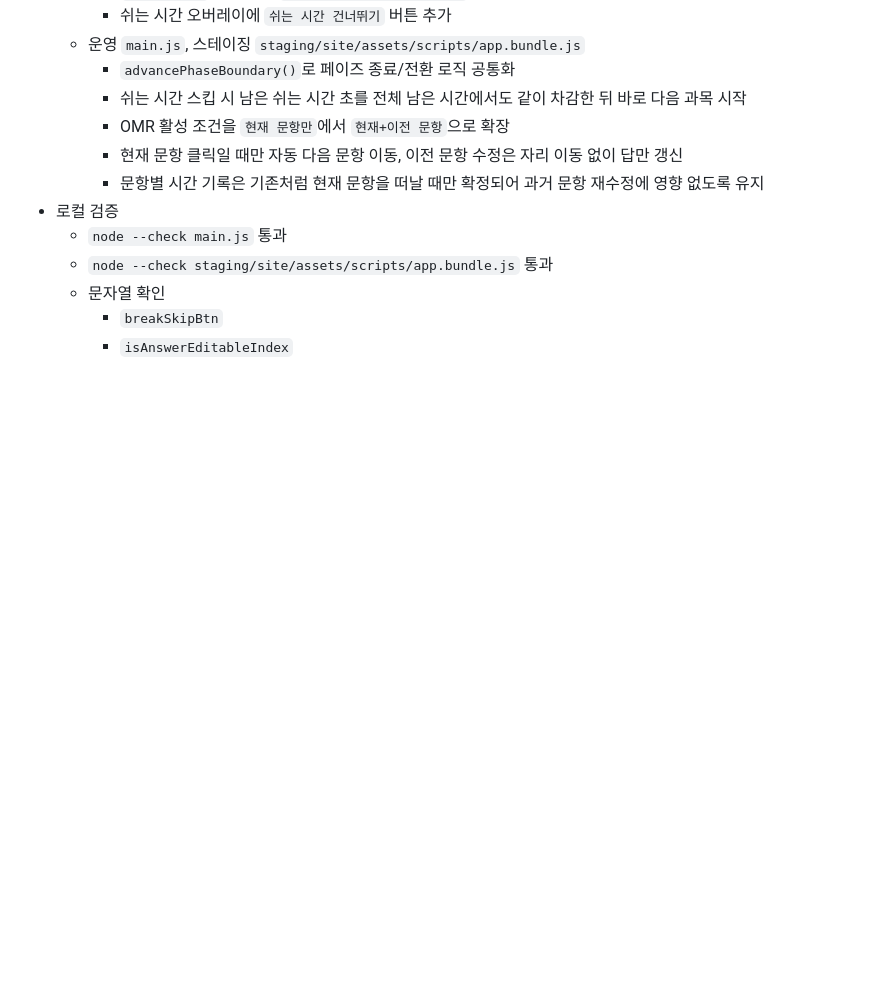
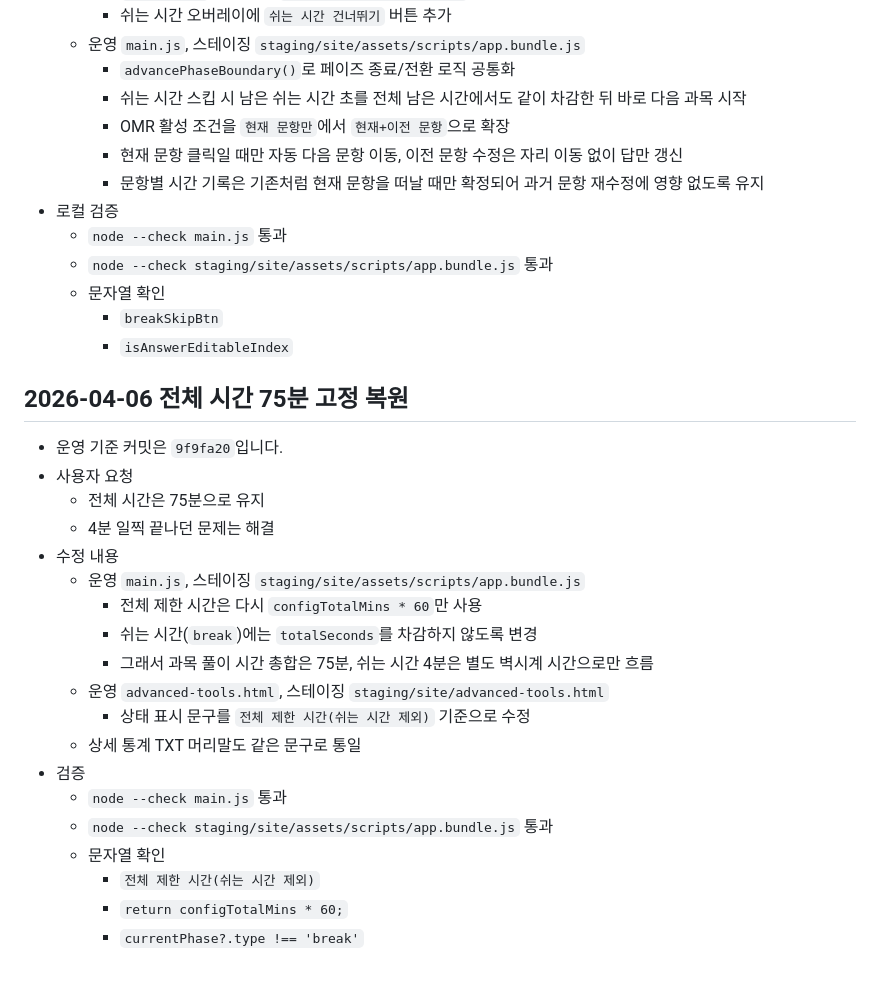
Before and after one commit to AgenticLab-SH/skct_practice_tool, a Markdown page: 50_AGENT_LAST_WORK_REPORT.md, the part around one of its changes. Rendered like a GitHub page; blank space fills up the shorter version.

Commit message:
Document 75-minute total timer restoration

```diff
--- a/50_AGENT_LAST_WORK_REPORT.md
+++ b/50_AGENT_LAST_WORK_REPORT.md
@@ -379,3 +379,24 @@
   - 문자열 확인
     - `breakSkipBtn`
     - `isAnswerEditableIndex`
+
+## 2026-04-06 전체 시간 75분 고정 복원
+- 운영 기준 커밋은 `9f9fa20`입니다.
+- 사용자 요청
+  - 전체 시간은 75분으로 유지
+  - 4분 일찍 끝나던 문제는 해결
+- 수정 내용
+  - 운영 `main.js`, 스테이징 `staging/site/assets/scripts/app.bundle.js`
+    - 전체 제한 시간은 다시 `configTotalMins * 60`만 사용
+    - 쉬는 시간(`break`)에는 `totalSeconds`를 차감하지 않도록 변경
+    - 그래서 과목 풀이 시간 총합은 75분, 쉬는 시간 4분은 별도 벽시계 시간으로만 흐름
+  - 운영 `advanced-tools.html`, 스테이징 `staging/site/advanced-tools.html`
+    - 상태 표시 문구를 `전체 제한 시간(쉬는 시간 제외)` 기준으로 수정
+  - 상세 통계 TXT 머리말도 같은 문구로 통일
+- 검증
+  - `node --check main.js` 통과
+  - `node --check staging/site/assets/scripts/app.bundle.js` 통과
+  - 문자열 확인
+    - `전체 제한 시간(쉬는 시간 제외)`
+    - `return configTotalMins * 60;`
+    - `currentPhase?.type !== 'break'`
```
Also changed, not shown: other parts of 50_AGENT_LAST_WORK_REPORT.md (+1 -1 lines), AGENTS.md (+2 -2 lines), 1 other file.
